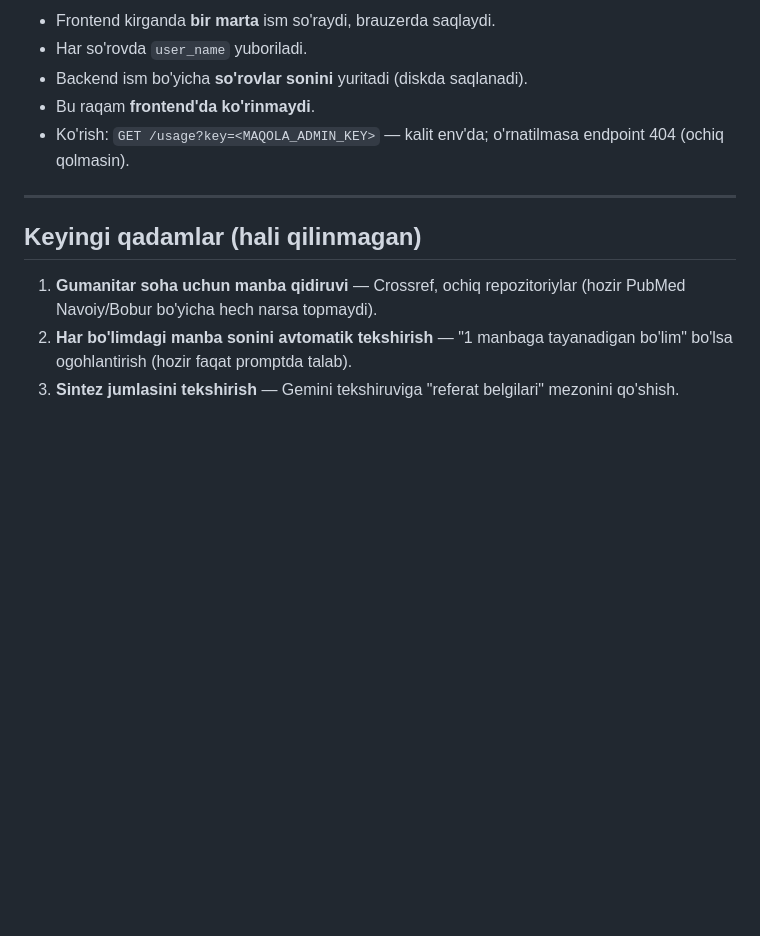
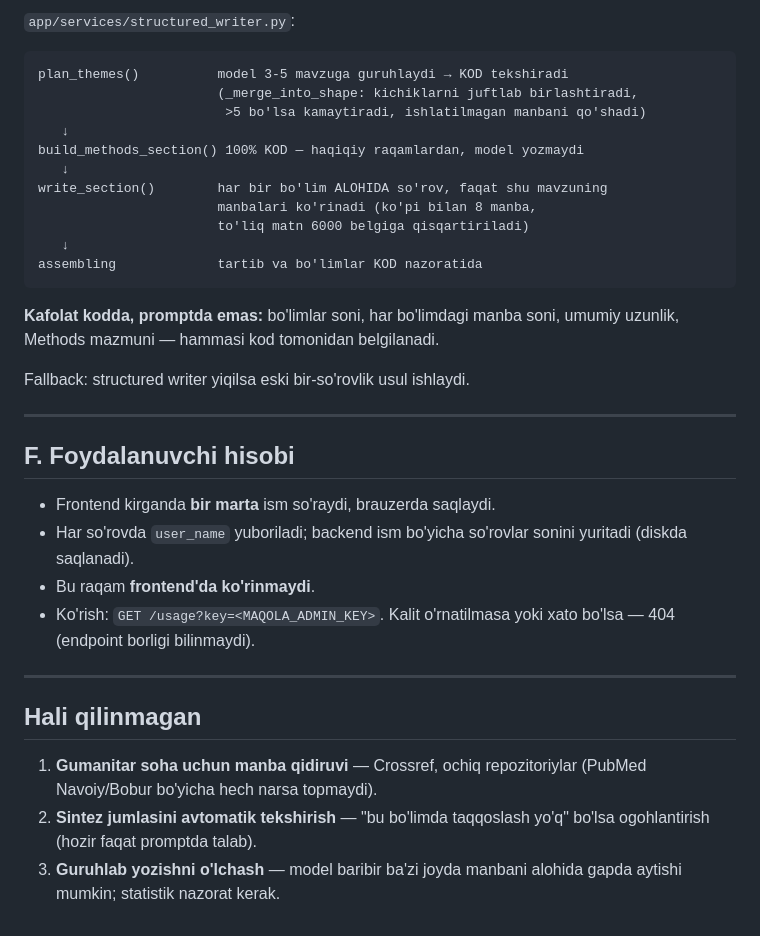
Before and after one commit to Uzbek250/Maqola, a Markdown page: REMEDIATION.md, the part around one of its changes. GitHub-like rendering; blank space fills up the shorter version.

````diff
--- a/REMEDIATION.md
+++ b/REMEDIATION.md
@@ -53,18 +59,43 @@ Yangi qoida 14 va 15 aynan shuni hal qiladi:
 
-- Frontend kirganda **bir marta** ism so'raydi, brauzerda saqlaydi.
-- Har so'rovda `user_name` yuboriladi.
-- Backend ism bo'yicha **so'rovlar sonini** yuritadi (diskda saqlanadi).
-- Bu raqam **frontend'da ko'rinmaydi**.
-- Ko'rish: `GET /usage?key=<MAQOLA_ADMIN_KEY>` — kalit env'da; o'rnatilmasa
-  endpoint 404 (ochiq qolmasin).
+`app/services/structured_writer.py`:
+
+```
+plan_themes()          model 3-5 mavzuga guruhlaydi → KOD tekshiradi
+                       (_merge_into_shape: kichiklarni juftlab birlashtiradi,
+                        >5 bo'lsa kamaytiradi, ishlatilmagan manbani qo'shadi)
+   ↓
+build_methods_section() 100% KOD — haqiqiy raqamlardan, model yozmaydi
+   ↓
+write_section()        har bir bo'lim ALOHIDA so'rov, faqat shu mavzuning
+                       manbalari ko'rinadi (ko'pi bilan 8 manba,
+                       to'liq matn 6000 belgiga qisqartiriladi)
+   ↓
+assembling             tartib va bo'limlar KOD nazoratida
+```
+
+**Kafolat kodda, promptda emas:** bo'limlar soni, har bo'limdagi manba soni,
+umumiy uzunlik, Methods mazmuni — hammasi kod tomonidan belgilanadi.
+
+Fallback: structured writer yiqilsa eski bir-so'rovlik usul ishlaydi.
 
 ---
 
-## Keyingi qadamlar (hali qilinmagan)
+## F. Foydalanuvchi hisobi
+
+- Frontend kirganda **bir marta** ism so'raydi, brauzerda saqlaydi.
+- Har so'rovda `user_name` yuboriladi; backend ism bo'yicha so'rovlar sonini
+  yuritadi (diskda saqlanadi).
+- Bu raqam **frontend'da ko'rinmaydi**.
+- Ko'rish: `GET /usage?key=<MAQOLA_ADMIN_KEY>`. Kalit o'rnatilmasa yoki xato
+  bo'lsa — 404 (endpoint borligi bilinmaydi).
+
+---
+
+## Hali qilinmagan
 
 1. **Gumanitar soha uchun manba qidiruvi** — Crossref, ochiq repozitoriylar
-   (hozir PubMed Navoiy/Bobur bo'yicha hech narsa topmaydi).
-2. **Har bo'limdagi manba sonini avtomatik tekshirish** — "1 manbaga tayanadigan
-   bo'lim" bo'lsa ogohlantirish (hozir faqat promptda talab).
-3. **Sintez jumlasini tekshirish** — Gemini tekshiruviga "referat belgilari"
-   mezonini qo'shish.
+   (PubMed Navoiy/Bobur bo'yicha hech narsa topmaydi).
+2. **Sintez jumlasini avtomatik tekshirish** — "bu bo'limda taqqoslash yo'q"
+   bo'lsa ogohlantirish (hozir faqat promptda talab).
+3. **Guruhlab yozishni o'lchash** — model baribir ba'zi joyda manbani alohida
+   gapda aytishi mumkin; statistik nazorat kerak.
````
Also changed, not shown: other parts of REMEDIATION.md (+29 -23 lines).
